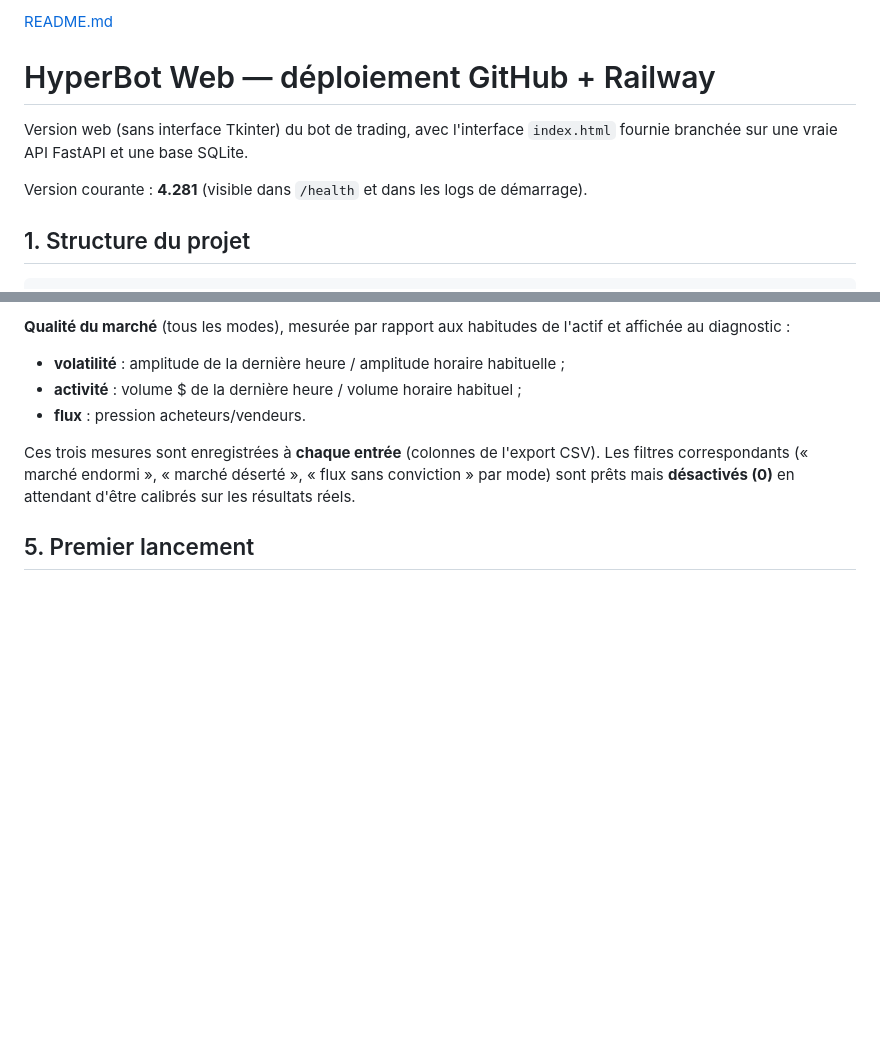
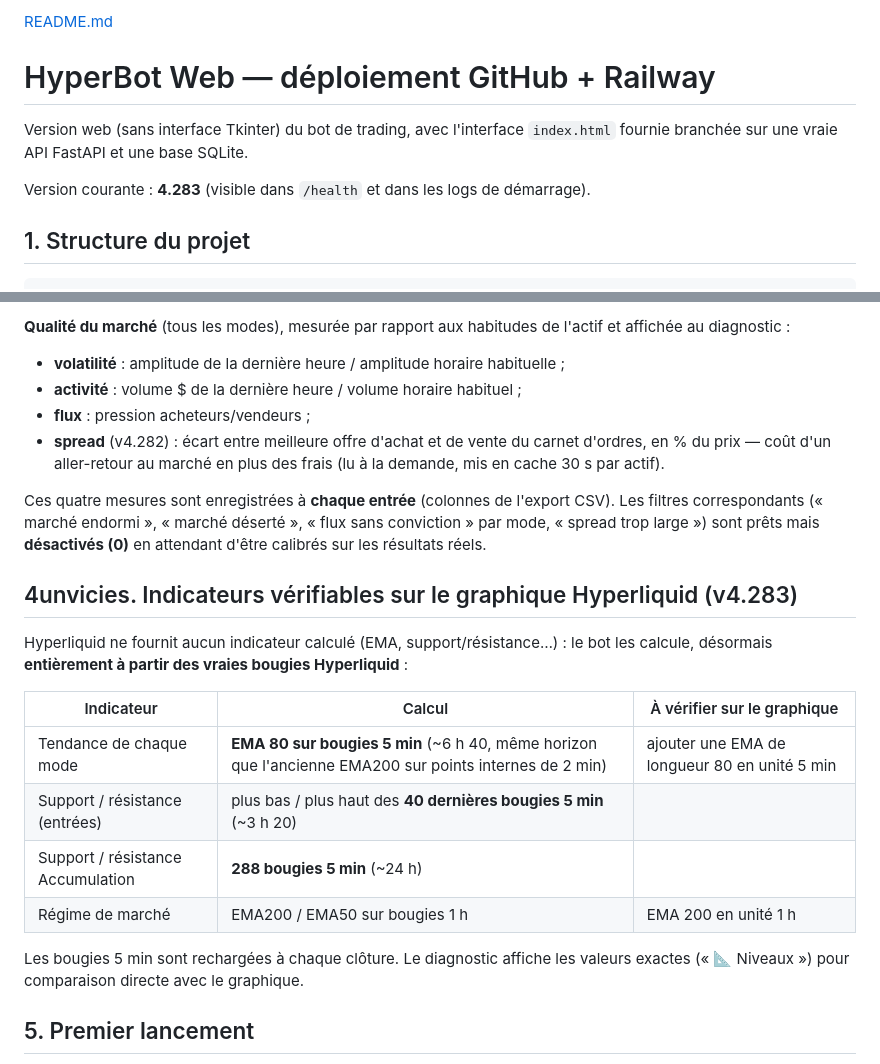
Before and after one commit to Alex0136a/Hyperbot-web, a Markdown page: README.md, 2 parts joined by grey strips. Rendered like a GitHub page; blank space fills up the shorter version.

Commit message:
Update README with version and new indicators
Updated the current version number and added new indicators section.

```diff
--- a/README.md
+++ b/README.md
@@ -4,7 +4,7 @@
 Version web (sans interface Tkinter) du bot de trading, avec l'interface
 `index.html` fournie branchée sur une vraie API FastAPI et une base SQLite.
 
-Version courante : **4.281** (visible dans `/health` et dans les logs de démarrage).
+Version courante : **4.283** (visible dans `/health` et dans les logs de démarrage).
 
 ## 1. Structure du projet
 
@@ -401,12 +401,31 @@ l'habitude de l'actif n'est pas connue. Réglages : `ANTI_RANGE_RELATIVE_ENABLED
 l'actif et affichée au diagnostic :
 - **volatilité** : amplitude de la dernière heure / amplitude horaire habituelle ;
 - **activité** : volume $ de la dernière heure / volume horaire habituel ;
-- **flux** : pression acheteurs/vendeurs.
+- **flux** : pression acheteurs/vendeurs ;
+- **spread** (v4.282) : écart entre meilleure offre d'achat et de vente du
+  carnet d'ordres, en % du prix — coût d'un aller-retour au marché en plus
+  des frais (lu à la demande, mis en cache 30 s par actif).
 
-Ces trois mesures sont enregistrées à **chaque entrée** (colonnes de l'export
+Ces quatre mesures sont enregistrées à **chaque entrée** (colonnes de l'export
 CSV). Les filtres correspondants (« marché endormi », « marché déserté »,
-« flux sans conviction » par mode) sont prêts mais **désactivés (0)** en
+« flux sans conviction » par mode, « spread trop large ») sont prêts mais **désactivés (0)** en
 attendant d'être calibrés sur les résultats réels.
+
+## 4unvicies. Indicateurs vérifiables sur le graphique Hyperliquid (v4.283)
+
+Hyperliquid ne fournit aucun indicateur calculé (EMA, support/résistance…) :
+le bot les calcule, désormais **entièrement à partir des vraies bougies
+Hyperliquid** :
+
+| Indicateur | Calcul | À vérifier sur le graphique |
+|---|---|---|
+| Tendance de chaque mode | **EMA 80 sur bougies 5 min** (~6 h 40, même horizon que l'ancienne EMA200 sur points internes de 2 min) | ajouter une EMA de longueur 80 en unité 5 min |
+| Support / résistance (entrées) | plus bas / plus haut des **40 dernières bougies 5 min** (~3 h 20) | |
+| Support / résistance Accumulation | **288 bougies 5 min** (~24 h) | |
+| Régime de marché | EMA200 / EMA50 sur bougies 1 h | EMA 200 en unité 1 h |
+
+Les bougies 5 min sont rechargées à chaque clôture. Le diagnostic affiche les
+valeurs exactes (« 📐 Niveaux ») pour comparaison directe avec le graphique.
 
 ## 5. Premier lancement
 
```
Also changed, not shown: other parts of README.md (+1 -1 lines).
